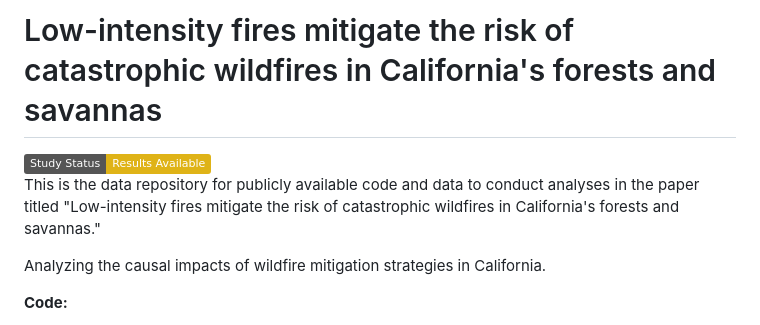
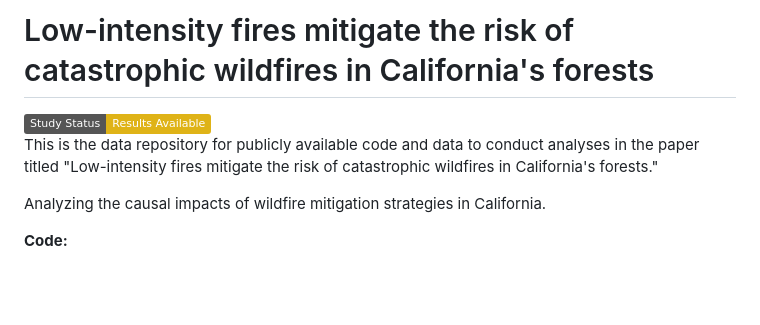
Before and after one commit to wxwx1993/wildfire_mitigation, a Markdown page: README.md, the part around the change. GitHub-like rendering; badges without logos; blank space fills up the shorter version.

```diff
--- a/README.md
+++ b/README.md
@@ -1,8 +1,8 @@
-# Low-intensity fires mitigate the risk of catastrophic wildfires in California's forests and savannas
+# Low-intensity fires mitigate the risk of catastrophic wildfires in California's forests
 
 <img src="https://img.shields.io/badge/Study%20Status-Results%20Available-yellow.svg" alt="Study Status: Results Available">
 
-This is the data repository for publicly available code and data to conduct analyses in the paper titled "Low-intensity fires mitigate the risk of catastrophic wildfires in California's forests and savannas."
+This is the data repository for publicly available code and data to conduct analyses in the paper titled "Low-intensity fires mitigate the risk of catastrophic wildfires in California's forests."
 
 Analyzing the causal impacts of wildfire mitigation strategies in California.
 
```
